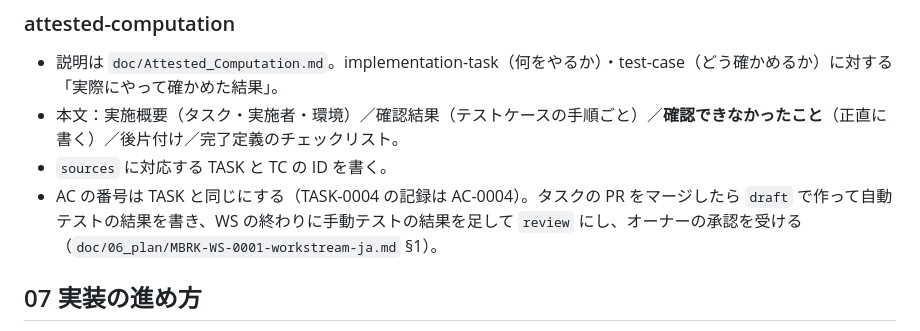
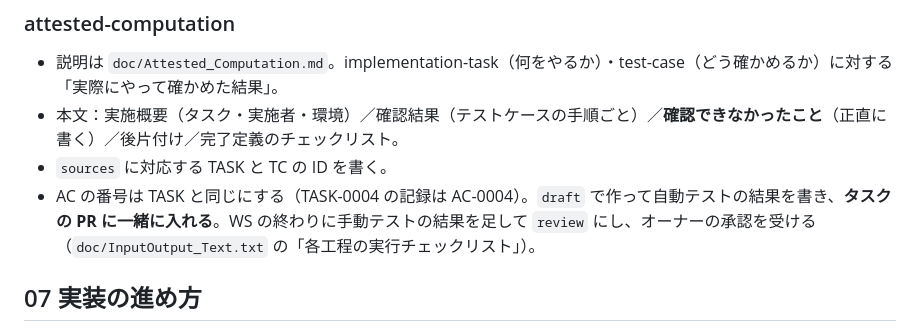
Before and after one commit to tsuku3dayo/mini-blockbreaking-game, a Markdown page: CLAUDE.md, the part around the change. Drawn GitHub-style.

Commit message:
Align AC draft timing in CLAUDE.md with actual practice

```diff
--- a/CLAUDE.md
+++ b/CLAUDE.md
@@ -76,7 +76,7 @@ verified: null              # 承認されたら { by: "tsuku3dayo", at: "<日
 - 説明は `doc/Attested_Computation.md`。implementation-task（何をやるか）・test-case（どう確かめるか）に対する「実際にやって確かめた結果」。
 - 本文：実施概要（タスク・実施者・環境）／確認結果（テストケースの手順ごと）／**確認できなかったこと**（正直に書く）／後片付け／完了定義のチェックリスト。
 - `sources` に対応する TASK と TC の ID を書く。
-- AC の番号は TASK と同じにする（TASK-0004 の記録は AC-0004）。タスクの PR をマージしたら `draft` で作って自動テストの結果を書き、WS の終わりに手動テストの結果を足して `review` にし、オーナーの承認を受ける（`doc/06_plan/MBRK-WS-0001-workstream-ja.md` §1）。
+- AC の番号は TASK と同じにする（TASK-0004 の記録は AC-0004）。`draft` で作って自動テストの結果を書き、**タスクの PR に一緒に入れる**。WS の終わりに手動テストの結果を足して `review` にし、オーナーの承認を受ける（`doc/InputOutput_Text.txt` の「各工程の実行チェックリスト」）。
 
 ## 07 実装の進め方
 
```
